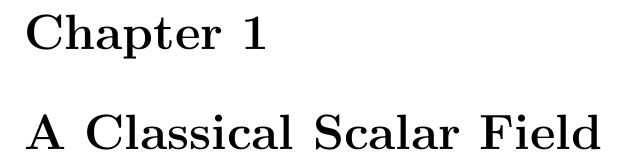
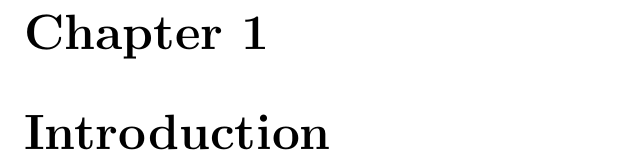
Before and after one commit to mrdchua/Standard-Model-Notes, a LaTeX book (main.tex, which reads TeX_files/chapter01.tex): part of page 7 of 12, cut so that both start at the same text. Compiled offline with pdfLaTeX.

Commit message:
Update chapter01.tex

```diff
--- a/TeX_files/chapter01.tex
+++ b/TeX_files/chapter01.tex
@@ -1 +1 @@
-\chapter{A Classical Scalar Field}
+\chapter{Introduction}
```
